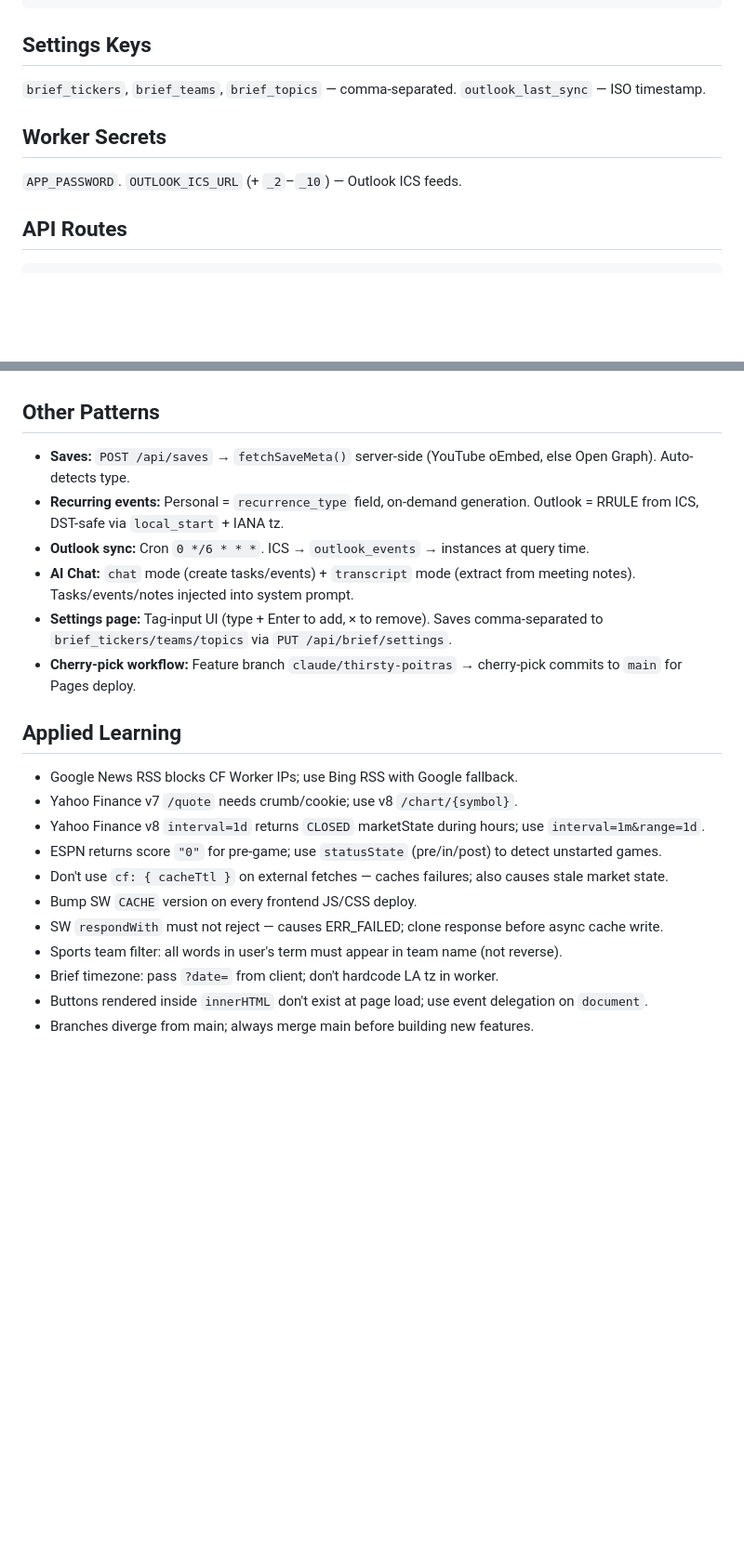
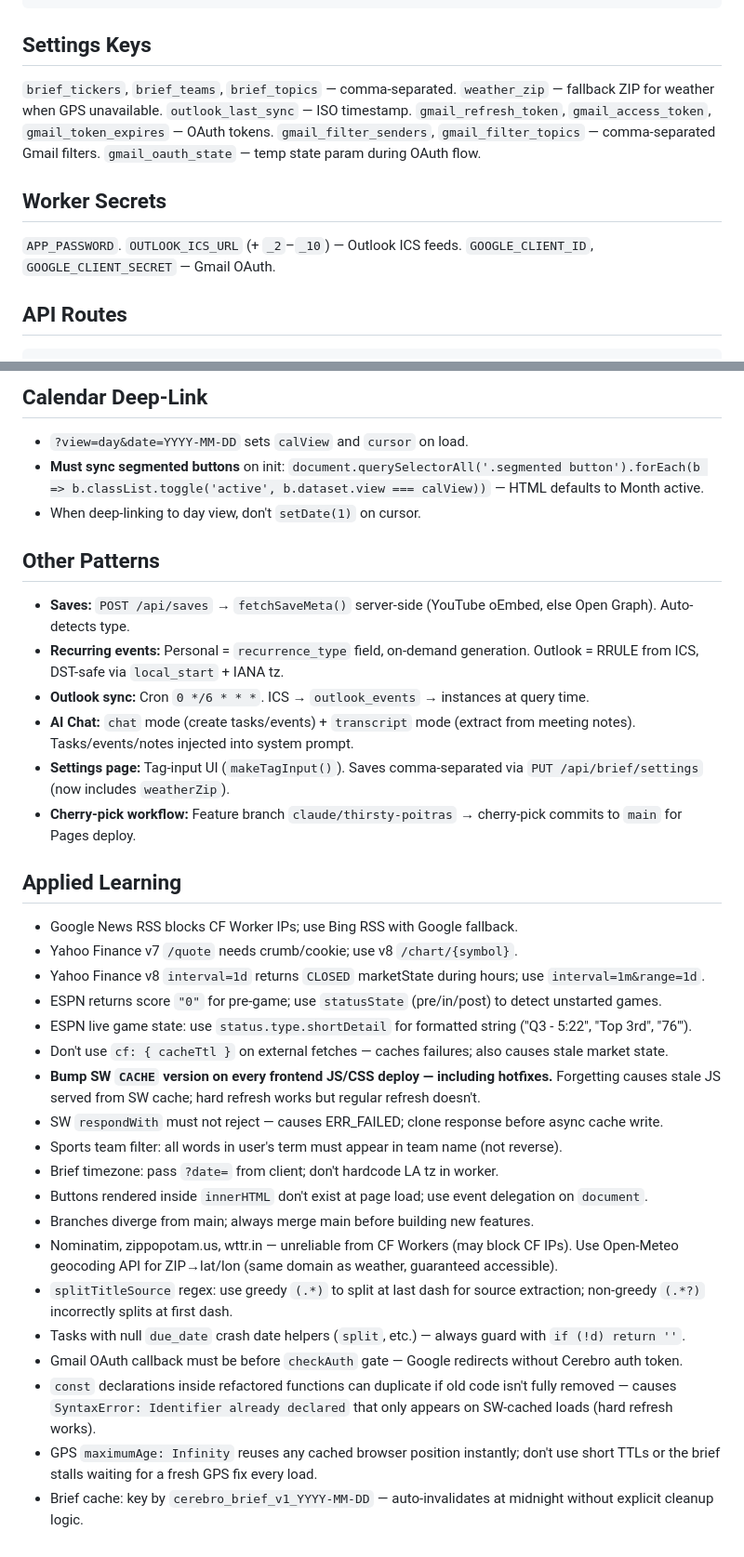
Before and after one commit to adrianmlp/cerebro, a Markdown page: CLAUDE.md, 2 parts joined by grey strips. Shown at 93% size. GitHub-like rendering; blank space fills up the shorter version.

````diff
--- a/CLAUDE.md
+++ b/CLAUDE.md
@@ -37,10 +37,16 @@ saves(id, url, title, description, thumbnail, type[article|video|link], tags, is
 ```
 
 ## Settings Keys
-`brief_tickers`, `brief_teams`, `brief_topics` — comma-separated. `outlook_last_sync` — ISO timestamp.
+`brief_tickers`, `brief_teams`, `brief_topics` — comma-separated.
+`weather_zip` — fallback ZIP for weather when GPS unavailable.
+`outlook_last_sync` — ISO timestamp.
+`gmail_refresh_token`, `gmail_access_token`, `gmail_token_expires` — OAuth tokens.
+`gmail_filter_senders`, `gmail_filter_topics` — comma-separated Gmail filters.
+`gmail_oauth_state` — temp state param during OAuth flow.
 
 ## Worker Secrets
 `APP_PASSWORD`. `OUTLOOK_ICS_URL` (+ `_2`–`_10`) — Outlook ICS feeds.
+`GOOGLE_CLIENT_ID`, `GOOGLE_CLIENT_SECRET` — Gmail OAuth.
 
 ## API Routes
 ```
@@ -76,10 +124,14 @@ Brief grid: 4 stocks/row desktop → 2 mobile; 3 scores/row desktop → 1 mobile
+## Calendar Deep-Link
+- `?view=day&date=YYYY-MM-DD` sets `calView` and `cursor` on load.
+- **Must sync segmented buttons** on init: `document.querySelectorAll('.segmented button').forEach(b => b.classList.toggle('active', b.dataset.view === calView))` — HTML defaults to Month active.
+- When deep-linking to day view, don't `setDate(1)` on cursor.
 
 ## Other Patterns
 - **Saves:** `POST /api/saves` → `fetchSaveMeta()` server-side (YouTube oEmbed, else Open Graph). Auto-detects type.
 - **Recurring events:** Personal = `recurrence_type` field, on-demand generation. Outlook = RRULE from ICS, DST-safe via `local_start` + IANA tz.
 - **Outlook sync:** Cron `0 */6 * * *`. ICS → `outlook_events` → instances at query time.
 - **AI Chat:** `chat` mode (create tasks/events) + `transcript` mode (extract from meeting notes). Tasks/events/notes injected into system prompt.
-- **Settings page:** Tag-input UI (type + Enter to add, × to remove). Saves comma-separated to `brief_tickers/teams/topics` via `PUT /api/brief/settings`.
+- **Settings page:** Tag-input UI (`makeTagInput()`). Saves comma-separated via `PUT /api/brief/settings` (now includes `weatherZip`).
 - **Cherry-pick workflow:** Feature branch `claude/thirsty-poitras` → cherry-pick commits to `main` for Pages deploy.
 
 ## Applied Learning
@@ -87,10 +139,18 @@ Brief grid: 4 stocks/row desktop → 2 mobile; 3 scores/row desktop → 1 mobile
 - Yahoo Finance v7 `/quote` needs crumb/cookie; use v8 `/chart/{symbol}`.
 - Yahoo Finance v8 `interval=1d` returns `CLOSED` marketState during hours; use `interval=1m&range=1d`.
 - ESPN returns score `"0"` for pre-game; use `statusState` (pre/in/post) to detect unstarted games.
+- ESPN live game state: use `status.type.shortDetail` for formatted string ("Q3 - 5:22", "Top 3rd", "76'").
 - Don't use `cf: { cacheTtl }` on external fetches — caches failures; also causes stale market state.
-- Bump SW `CACHE` version on every frontend JS/CSS deploy.
+- **Bump SW `CACHE` version on every frontend JS/CSS deploy — including hotfixes.** Forgetting causes stale JS served from SW cache; hard refresh works but regular refresh doesn't.
 - SW `respondWith` must not reject — causes ERR_FAILED; clone response before async cache write.
 - Sports team filter: all words in user's term must appear in team name (not reverse).
 - Brief timezone: pass `?date=` from client; don't hardcode LA tz in worker.
 - Buttons rendered inside `innerHTML` don't exist at page load; use event delegation on `document`.
 - Branches diverge from main; always merge main before building new features.
+- Nominatim, zippopotam.us, wttr.in — unreliable from CF Workers (may block CF IPs). Use Open-Meteo geocoding API for ZIP→lat/lon (same domain as weather, guaranteed accessible).
+- `splitTitleSource` regex: use greedy `(.*)` to split at last dash for source extraction; non-greedy `(.*?)` incorrectly splits at first dash.
+- Tasks with null `due_date` crash date helpers (`split`, etc.) — always guard with `if (!d) return ''`.
+- Gmail OAuth callback must be before `checkAuth` gate — Google redirects without Cerebro auth token.
+- `const` declarations inside refactored functions can duplicate if old code isn't fully removed — causes `SyntaxError: Identifier already declared` that only appears on SW-cached loads (hard refresh works).
+- GPS `maximumAge: Infinity` reuses any cached browser position instantly; don't use short TTLs or the brief stalls waiting for a fresh GPS fix every load.
+- Brief cache: key by `cerebro_brief_v1_YYYY-MM-DD` — auto-invalidates at midnight without explicit cleanup logic.
````
Also changed, not shown: other parts of CLAUDE.md (+53 -11 lines).
